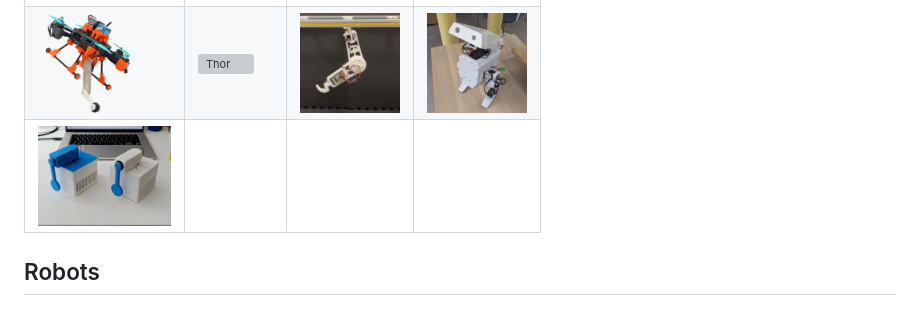
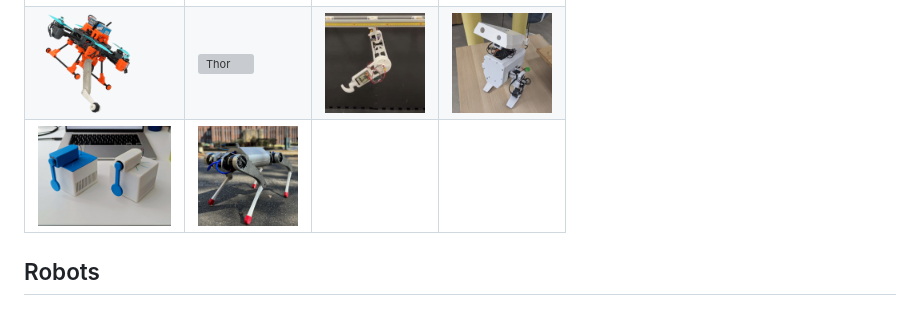
Before and after one commit to stephane-caron/awesome-open-source-robots, a Markdown page: README.md, the part around the change. Drawn GitHub-style; pictures changed too: gallery/mevius.jpg (added); grey boxes are pictures that could not be loaded.

Commit message:
Add MEVIUS quadruped to the gallery

```diff
--- a/README.md
+++ b/README.md
@@ -22,7 +22,7 @@ A curated list of awesome robots with open source software, open hardware, and i
 |--|--|--|--|
 | <img src="https://raw.githubusercontent.com/open-dynamic-robot-initiative/open_robot_actuator_hardware/master/mechanics/biped_6dof_v1/images/biped_3.jpg" alt="Bolt" height="100"> | <img src="https://user-images.githubusercontent.com/1189580/235462247-90e2f20b-1159-4989-b1c8-911d1e334b7e.png" alt="WheelBot" height="100"> | <img src="gallery/poppy-humanoid.jpg" alt="Poppy Humanoid" height="100"> | <img src="gallery/jpl-open-source-rover.png" alt="JPL Open Source Rover" height="100"> |
 | <img src="gallery/borinot.png" alt="Borinot" height="100"> | <img src="https://raw.githubusercontent.com/AngelLM/Thor/cb227b58d3ee1fa9c77efdd04331f981718d7ac2/doc/main.jpg" alt="Thor" height="100"> | <img src="gallery/acromonk.jpg" alt="Acromonk" height="100"> | <img src="gallery/open-duck-mini.jpg" alt="Open Duck Mini" height="100"> |
-| <img src="gallery/furuta-pendulum.jpg" alt="Rotary Inverted Pendulum" height="100"> |  |  |  |
+| <img src="gallery/furuta-pendulum.jpg" alt="Rotary Inverted Pendulum" height="100"> | <img src="gallery/mevius.jpg" alt="MEVIUS quadruped" height="100"> |  |  |
 
 ## Robots
 
```
